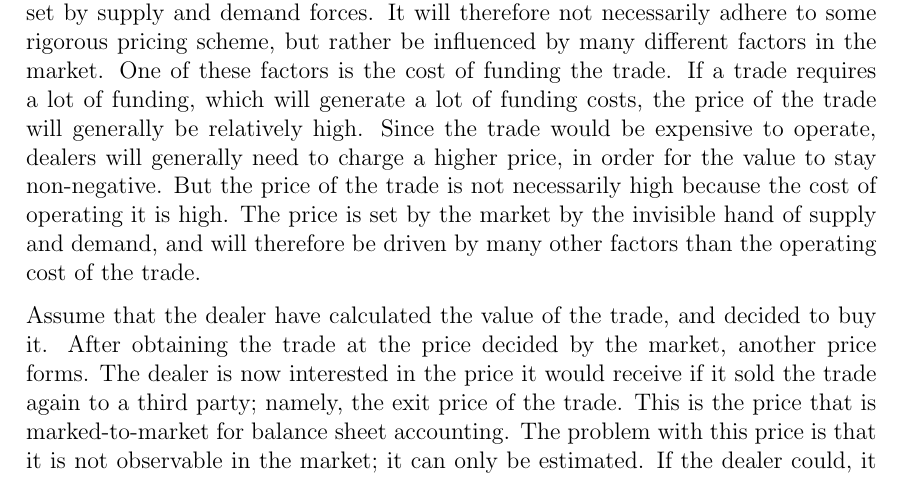
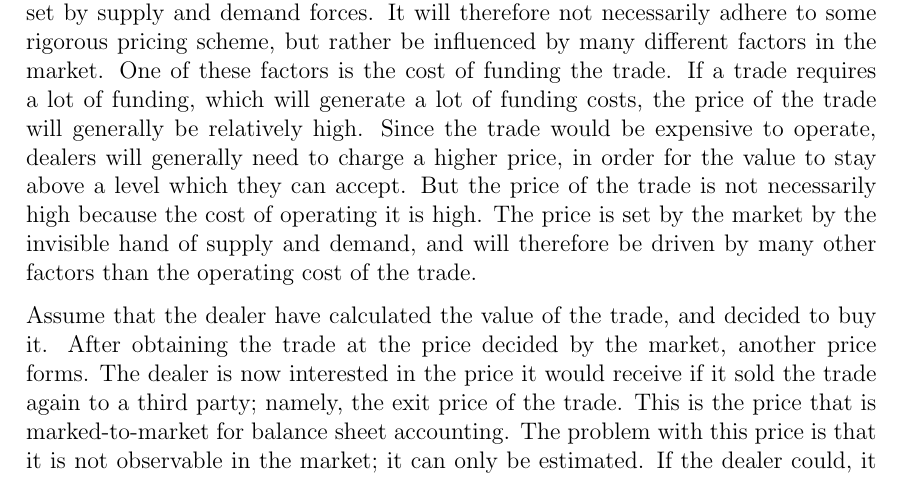
Before and after one commit to sebastianbaltser/master-thesis, a LaTeX thesis (thesis/main.tex, which reads thesis/content/body-matter/fva-debate/price-vs-value.tex): part of page 24 of 59, cut so that both start at the same text. Compiled offline with pdfLaTeX.

Commit message:
Clarify that a value does not necessarily have to be positive

```diff
--- a/thesis/content/body-matter/fva-debate/price-vs-value.tex
+++ b/thesis/content/body-matter/fva-debate/price-vs-value.tex
@@ -72,7 +72,7 @@
     the price of the trade will generally be relatively high.
     Since the trade would be expensive to operate,
     dealers will generally need to charge a higher price,
-    in order for the value to stay non-negative.
+    in order for the value to stay above a level which they can accept.
     But the price of the trade is not necessarily high because the cost of operating it is high.
     The price is set by the market by the invisible hand of supply and demand,
     and will therefore be driven by many other factors than the operating cost of the trade.
```
